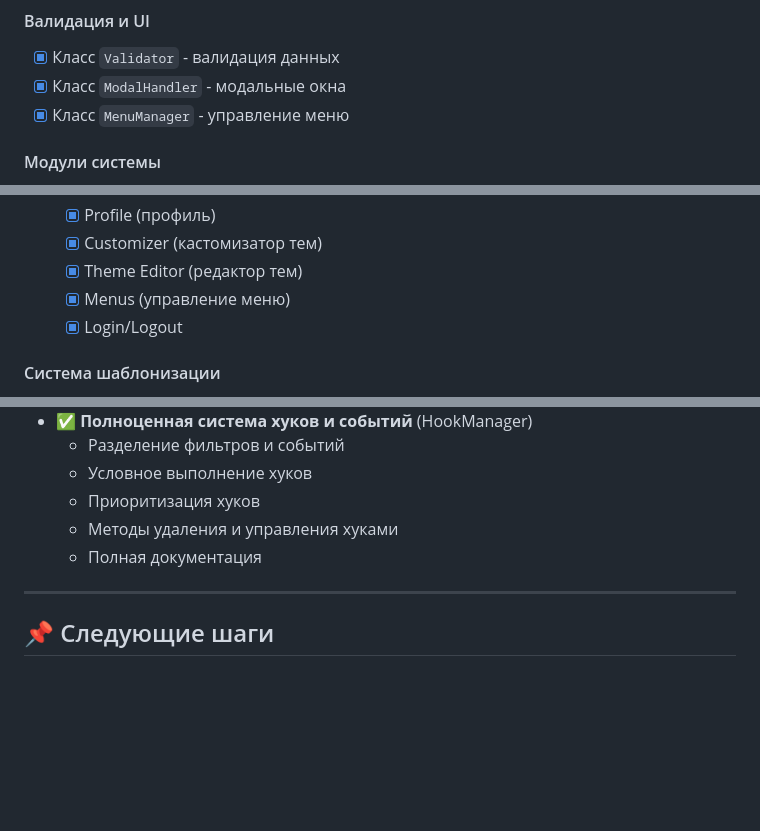
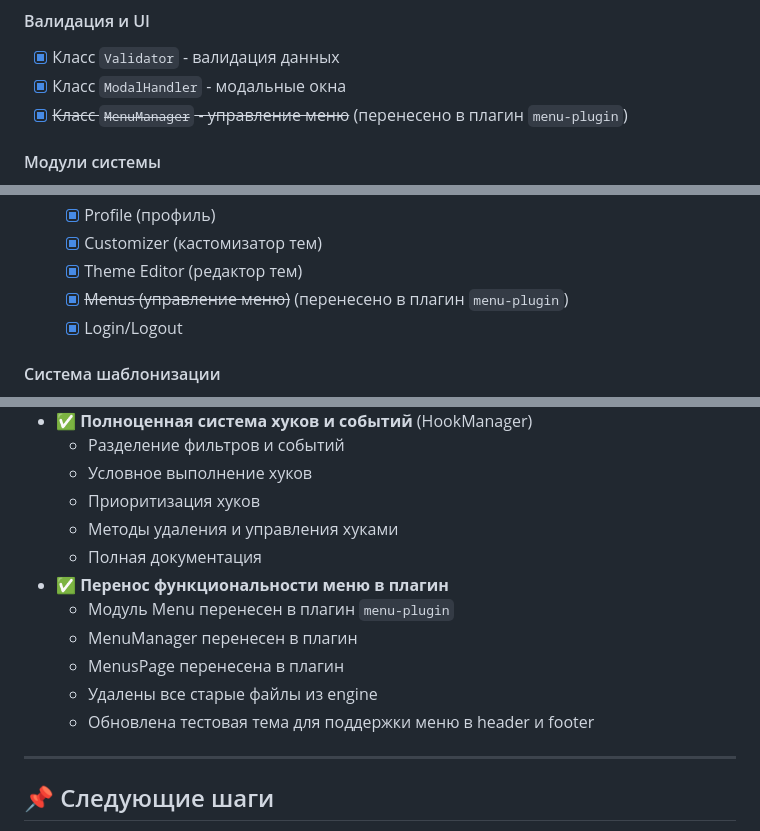
Before and after one commit to iteffa-works/flowaxy.com, a Markdown page: DEVELOPMENT.md, 3 parts joined by grey strips. Rendered like a GitHub page; blank space fills up the shorter version.

```diff
--- a/DEVELOPMENT.md
+++ b/DEVELOPMENT.md
@@ -48,7 +48,7 @@
 #### Валидация и UI
 - [x] Класс `Validator` - валидация данных
 - [x] Класс `ModalHandler` - модальные окна
-- [x] Класс `MenuManager` - управление меню
+- [x] ~~Класс `MenuManager` - управление меню~~ (перенесено в плагин `menu-plugin`)
 
 #### Модули системы
 - [x] `PluginManager` - менеджер плагинов
@@ -76,7 +76,7 @@
   - [x] Profile (профиль)
   - [x] Customizer (кастомизатор тем)
   - [x] Theme Editor (редактор тем)
-  - [x] Menus (управление меню)
+  - [x] ~~Menus (управление меню)~~ (перенесено в плагин `menu-plugin`)
   - [x] Login/Logout
 
 #### Система шаблонизации
@@ -219,6 +219,12 @@
   - Приоритизация хуков
   - Методы удаления и управления хуками
   - Полная документация
+- ✅ **Перенос функциональности меню в плагин**
+  - Модуль Menu перенесен в плагин `menu-plugin`
+  - MenuManager перенесен в плагин
+  - MenusPage перенесена в плагин
+  - Удалены все старые файлы из engine
+  - Обновлена тестовая тема для поддержки меню в header и footer
 
 ---
 
```
